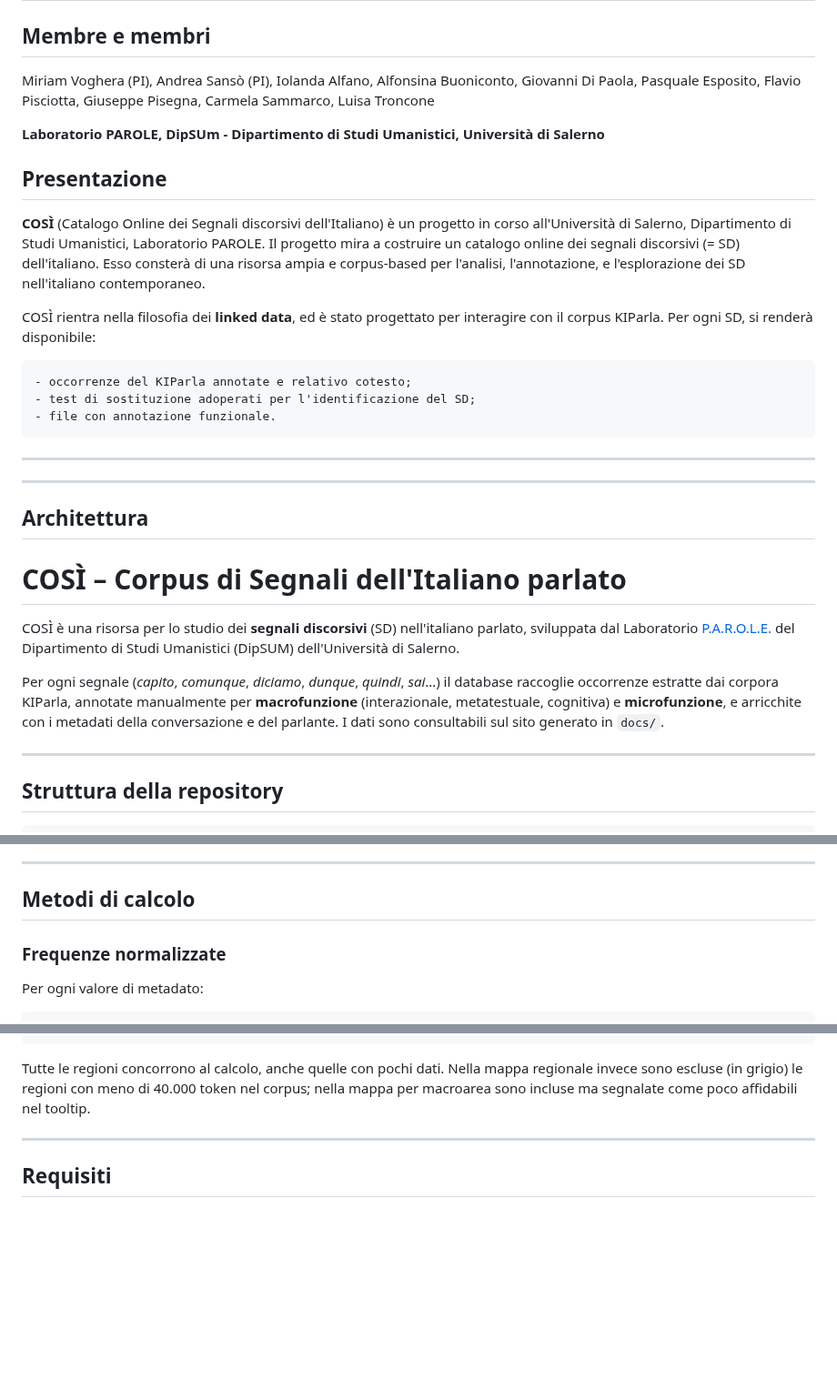
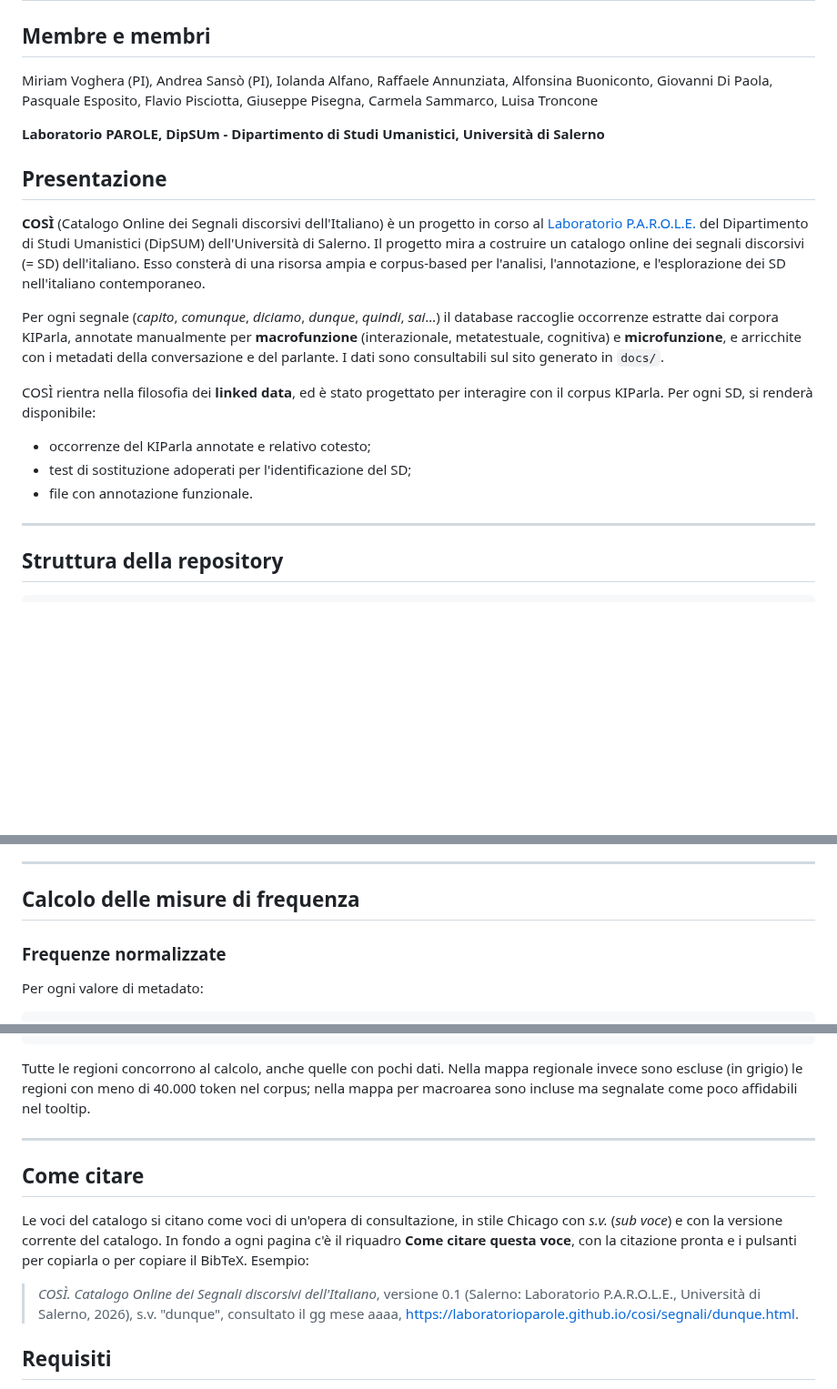
Before and after one commit to LaboratorioPAROLE/cosi, a Markdown page: README.md, 3 parts joined by grey strips. Shown at 91% size. Rendered like a GitHub page; blank space fills up the shorter version.

```diff
--- a/README.md
+++ b/README.md
@@ -2,32 +2,23 @@
 
 ## Membre e membri
 
-Miriam Voghera (PI), Andrea Sansò (PI), Iolanda Alfano, Alfonsina Buoniconto, Giovanni Di Paola, Pasquale Esposito, Flavio Pisciotta, Giuseppe Pisegna, Carmela Sammarco, Luisa Troncone
+Miriam Voghera (PI), Andrea Sansò (PI), Iolanda Alfano, Raffaele Annunziata, Alfonsina Buoniconto, Giovanni Di Paola, Pasquale Esposito, Flavio Pisciotta, Giuseppe Pisegna, Carmela Sammarco, Luisa Troncone
 
 **Laboratorio PAROLE, DipSUm - Dipartimento di Studi Umanistici, Università di Salerno**
 
 
 ## Presentazione
 
-**COSÌ** (Catalogo Online dei Segnali discorsivi dell'Italiano) è un progetto in corso all'Università di Salerno, Dipartimento di Studi Umanistici, Laboratorio PAROLE. Il progetto mira a costruire un catalogo online dei segnali discorsivi (= SD) dell'italiano. Esso consterà di una risorsa ampia e corpus-based per l'analisi, l'annotazione, e l'esplorazione dei SD nell'italiano contemporaneo.
+**COSÌ** (Catalogo Online dei Segnali discorsivi dell'Italiano) è un progetto in corso al [Laboratorio P.A.R.O.L.E.](https://www.dipsum.unisa.it/dipartimento/strutture?id=75) del Dipartimento di Studi Umanistici (DipSUM) dell'Università di Salerno. Il progetto mira a costruire un catalogo online dei segnali discorsivi (= SD) dell'italiano. Esso consterà di una risorsa ampia e corpus-based per l'analisi, l'annotazione, e l'esplorazione dei SD nell'italiano contemporaneo.
+
+Per ogni segnale (*capito*, *comunque*, *diciamo*, *dunque*, *quindi*, *sai*…) il database raccoglie occorrenze estratte dai corpora KIParla, annotate manualmente per **macrofunzione** (interazionale, metatestuale, cognitiva) e **microfunzione**, e arricchite con i metadati della conversazione e del parlante. I dati sono consultabili sul sito generato in `docs/`.
 
 
 COSÌ rientra nella filosofia dei **linked data**, ed è stato progettato per interagire con il corpus KIParla. Per ogni SD, si renderà disponibile:
+- occorrenze del KIParla annotate e relativo cotesto;
+- test di sostituzione adoperati per l'identificazione del SD;
+- file con annotazione funzionale.
 
-    - occorrenze del KIParla annotate e relativo cotesto;
-    - test di sostituzione adoperati per l'identificazione del SD;
-    - file con annotazione funzionale.
-
----
-
----
-## Architettura
-
-# COSÌ – Corpus di Segnali dell'Italiano parlato
-
-COSÌ è una risorsa per lo studio dei **segnali discorsivi** (SD) nell'italiano parlato, sviluppata dal Laboratorio [P.A.R.O.L.E.](https://www.dipsum.unisa.it/dipartimento/strutture?id=75) del Dipartimento di Studi Umanistici (DipSUM) dell'Università di Salerno.
-
-Per ogni segnale (*capito*, *comunque*, *diciamo*, *dunque*, *quindi*, *sai*…) il database raccoglie occorrenze estratte dai corpora KIParla, annotate manualmente per **macrofunzione** (interazionale, metatestuale, cognitiva) e **microfunzione**, e arricchite con i metadati della conversazione e del parlante. I dati sono consultabili sul sito generato in `docs/`.
 
 ---
 
@@ -119,7 +110,7 @@ Genera il sito statico in `docs/`: copia `cosi/imgs` in `docs/imgs`, crea una pa
 
 ---
 
-## Metodi di calcolo
+## Calcolo delle misure di frequenza
 
 ### Frequenze normalizzate
 Per ogni valore di metadato:
@@ -157,7 +148,14 @@ somma occorrenze SD delle regioni dell'area / somma token del corpus delle regio
 
 Tutte le regioni concorrono al calcolo, anche quelle con pochi dati. Nella mappa regionale invece sono escluse (in grigio) le regioni con meno di 40.000 token nel corpus; nella mappa per macroarea sono incluse ma segnalate come poco affidabili nel tooltip.
 
+
 ---
+
+## Come citare
+
+Le voci del catalogo si citano come voci di un'opera di consultazione, in stile Chicago con *s.v.* (*sub voce*) e con la versione corrente del catalogo. In fondo a ogni pagina c'è il riquadro **Come citare questa voce**, con la citazione pronta e i pulsanti per copiarla o per copiare il BibTeX. Esempio:
+
+> *COSÌ. Catalogo Online dei Segnali discorsivi dell'Italiano*, versione 0.1 (Salerno: Laboratorio P.A.R.O.L.E., Università di Salerno, 2026), s.v. "dunque", consultato il gg mese aaaa, https://laboratorioparole.github.io/cosi/segnali/dunque.html.
 
 ## Requisiti
 
```
Also changed, not shown: other parts of README.md (+1 -1 lines).
